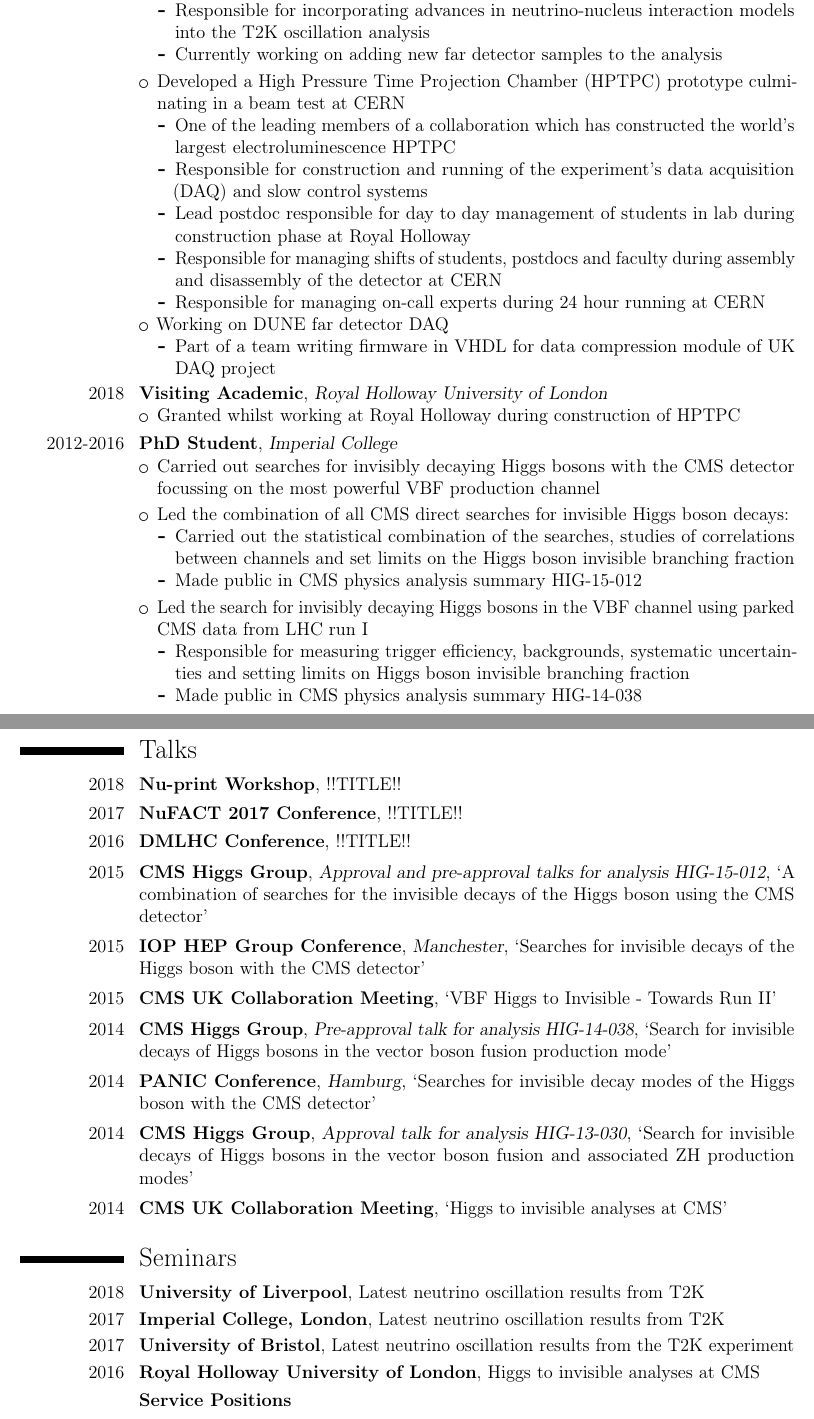
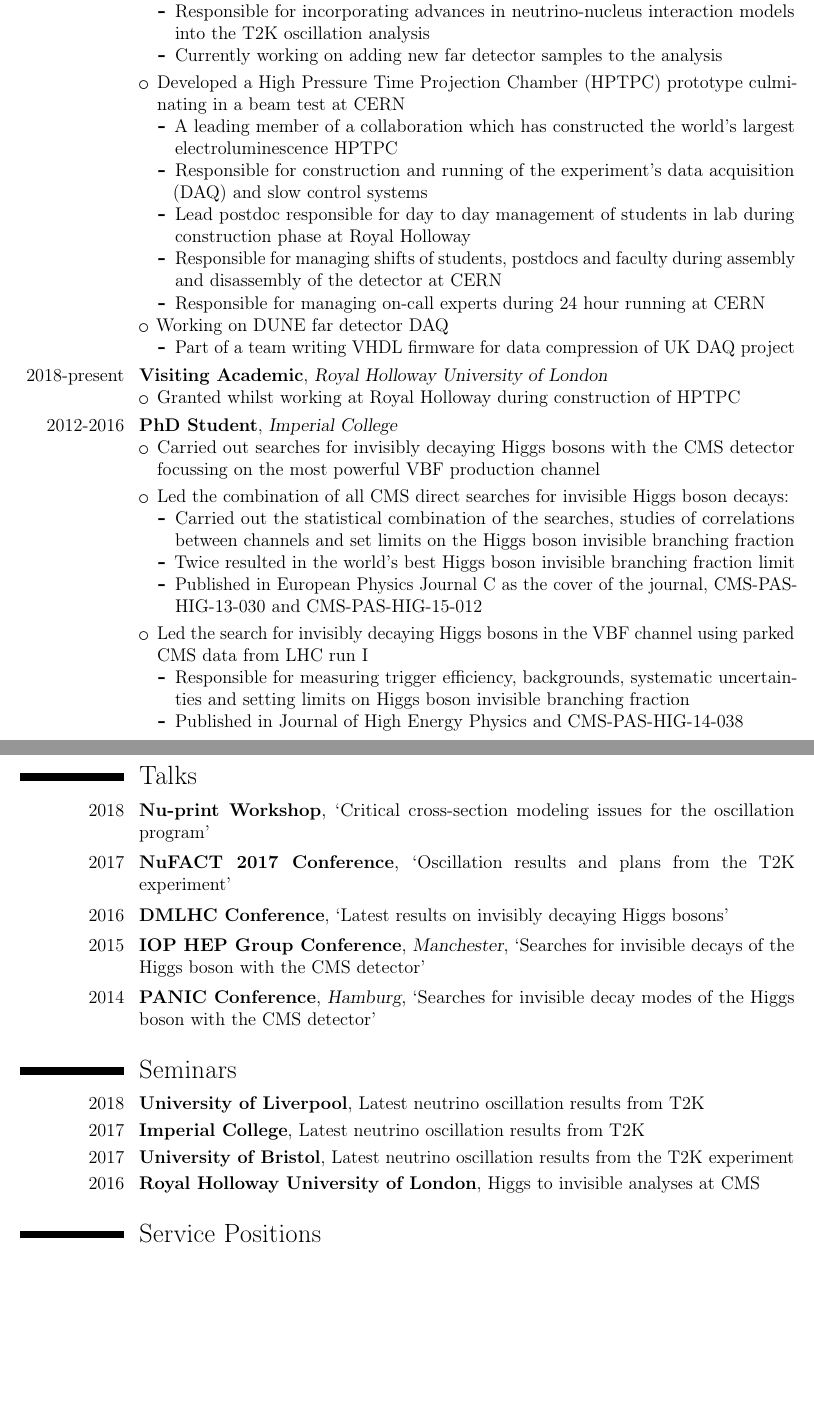
Before and after one commit to pjdunne/CV, a LaTeX CV (pdunneCV.tex): two parts of pages 1 and 5 of 6 before the commit and two parts of pages 1 and 5 of 5 after it, joined at a grey line, cut so that both start at the same text, the shorter picture padded with empty space. Compiled offline with pdfLaTeX.

Commit message:
incorporating Gavin's comments

```diff
--- a/pdunneCV.tex
+++ b/pdunneCV.tex
@@ -51,7 +52,7 @@
     \vspace{.1cm}
     \myitem Developed a High Pressure Time Projection Chamber (HPTPC) prototype culminating in a beam test at CERN
     \begin{itemize}
-      \myitem One of the leading members of a collaboration which has constructed the world's largest electroluminescence HPTPC
+      \myitem A leading member of a collaboration which has constructed the world's largest electroluminescence HPTPC
       \myitem Responsible for construction and running of the experiment's data acquisition (DAQ) and slow control systems
       \myitem Lead postdoc responsible for day to day management of students in lab during construction phase at Royal Holloway
       \myitem Responsible for managing shifts of students, postdocs and faculty during assembly and disassembly of the detector at CERN
@@ -59,11 +60,11 @@
     \end{itemize}
     \myitem Working on DUNE far detector DAQ
     \begin{itemize}
-      \myitem Part of a team writing firmware in VHDL for data compression module of UK DAQ project
+      \myitem Part of a team writing VHDL firmware for data compression of UK DAQ project
     \end{itemize}
   \end{itemize}
 }
-\cventry{2018}{Visiting Academic}{Royal Holloway University of London}{}{}{
+\cventry{2018-present}{Visiting Academic}{Royal Holloway University of London}{}{}{
   \begin{itemize}
     \myitem Granted whilst working at Royal Holloway during construction of HPTPC
   \end{itemize}
@@ -75,13 +76,14 @@
     \myitem Led the combination of all CMS direct searches for invisible Higgs boson decays:
     \begin{itemize}
       \myitem Carried out the statistical combination of the searches, studies of correlations between channels and set limits on the Higgs boson invisible branching fraction
-      \myitem Made public in CMS physics analysis summary HIG-15-012
+      \myitem Twice resulted in the world's best Higgs boson invisible branching fraction limit
+      \myitem Published in European Physics Journal C as the cover of the journal, CMS-PAS-HIG-13-030 and CMS-PAS-HIG-15-012
     \end{itemize}
     \vspace{.1cm}
     \myitem Led the search for invisibly decaying Higgs bosons in the VBF channel using parked CMS data from LHC run I
     \begin{itemize}
       \myitem Responsible for measuring trigger efficiency, backgrounds, systematic uncertainties and setting limits on Higgs boson invisible branching fraction
-      \myitem Made public in CMS physics analysis summary HIG-14-038
+      \myitem Published in Journal of High Energy Physics and CMS-PAS-HIG-14-038
     \end{itemize}
   \end{itemize}
 }
@@ -89,11 +91,11 @@
 \cventry{}{}{}{}{}{
   \begin{itemize}
     \vspace{.1cm}
-    \myitem One of the lead analysers in the search for invisibly decaying Higgs bosons in the VBF channel using prompt CMS data from LHC run I
+    \myitem One of the lead analysers in the world's first search for invisibly decaying Higgs bosons in the VBF channel using prompt CMS data from LHC run I
     \begin{itemize}
       \myitem Performed background estimation and systematic uncertainty studies and set limits on the Higgs boson invisible branching fraction
       \myitem Led the combination of this result with CMS searches in other channels, performing studies of correlations between the channels and limit setting
-      \myitem Made public in a paper selected for the cover of the European Physics Journal C and CMS physics analysis summary HIG-13-013
+      \myitem Published in European Physics Journal C as the cover of the journal, and CMS-PAS-HIG-13-013
     \end{itemize}
     \vspace{.1cm}
     \myitem Interpreted the results of these searches as limits on Higgs portal, two Higgs doublet and effective field theory dark matter models and studying data from LHC run II, published in Physical Review D
@@ -295,34 +297,32 @@
 \newpage
 \mysection{Talks}
 %!!ADD LOTS
-\cventry{2018}{Nu-print Workshop}{}{!!TITLE!!}{}{}
+\cventry{2018}{Nu-print Workshop}{}{`Critical cross-section modeling issues for the oscillation program'}{}{}
 \vspace{.05cm}
-\cventry{2017}{NuFACT 2017 Conference}{}{!!TITLE!!}{}{}
+\cventry{2017}{NuFACT 2017 Conference}{}{`Oscillation results and plans from the T2K experiment'}{}{}
 \vspace{.05cm}
-\cventry{2016}{DM\@LHC Conference}{}{!!TITLE!!}{}{}
+\cventry{2016}{DM\@LHC Conference}{}{`Latest results on invisibly decaying Higgs bosons'}{}{}
 \vspace{.05cm}
-\cventry{2015}{CMS Higgs Group}{Approval and pre-approval talks for analysis HIG-15-012}{`A combination of searches for the invisible decays of the Higgs boson using the CMS detector'}{}{}
-\vspace{.05cm}
+%\cventry{2015}{CMS Higgs Group}{Approval and pre-approval talks for analysis HIG-15-012}{`A combination of searches for the invisible decays of the Higgs boson using the CMS detector'}{}{}
+%\vspace{.05cm}
 \cventry{2015}{IOP HEP Group Conference}{Manchester}{`Searches for invisible decays of the Higgs boson with the CMS detector'}{}{}
 \vspace{.05cm}
-\cventry{2015}{CMS UK Collaboration Meeting}{}{`VBF Higgs to Invisible - Towards Run II'}{}{}
-\vspace{.05cm}
-\cventry{2014}{CMS Higgs Group}{Pre-approval talk for analysis HIG-14-038}{`Search for invisible decays of Higgs bosons in the vector boson fusion production mode'}{}{}
-\vspace{.05cm}
+%\cventry{2015}{CMS UK Collaboration Meeting}{}{`VBF Higgs to Invisible - Towards Run II'}{}{}
+%\vspace{.05cm}
+%\cventry{2014}{CMS Higgs Group}{Pre-approval talk for analysis HIG-14-038}{`Search for invisible decays of Higgs bosons in the vector boson fusion production mode'}{}{}
+%\vspace{.05cm}
 \cventry{2014}{PANIC Conference}{Hamburg}{`Searches for invisible decay modes of the Higgs boson with the CMS detector'}{}{}
 \vspace{.05cm}
-\cventry{2014}{CMS Higgs Group}{Approval talk for analysis HIG-13-030}{`Search for invisible decays of Higgs bosons in the vector boson fusion and associated ZH production modes'}{}{}
-\vspace{.05cm}
-\cventry{2014}{CMS UK Collaboration Meeting}{}{`Higgs to invisible analyses at CMS'}{}{}
-\vspace{.05cm}
+%\cventry{2014}{CMS Higgs Group}{Approval talk for analysis HIG-13-030}{`Search for invisible decays of Higgs bosons in the vector boson fusion and associated ZH production modes'}{}{}
+%\vspace{.05cm}
+%\cventry{2014}{CMS UK Collaboration Meeting}{}{`Higgs to invisible analyses at CMS'}{}{}
+%\vspace{.05cm}
 
 \mysection{Seminars}
 \cventry{2018}{University of Liverpool}{}{Latest neutrino oscillation results from T2K}{}{}
-\cventry{2017}{Imperial College, London}{}{Latest neutrino oscillation results from T2K}{}{}
+\cventry{2017}{Imperial College}{}{Latest neutrino oscillation results from T2K}{}{}
 \cventry{2017}{University of Bristol}{}{Latest neutrino oscillation results from the T2K experiment}{}{}
 \cventry{2016}{Royal Holloway University of London}{}{Higgs to invisible analyses at CMS}{}{}
 \vspace{.05cm}
 
-\cventry{}{Service Positions}{}{}{}{}
-\cventry{2018-present}{\textmd{Imperial College Physics Department Postdoctoral Committee representative for high energy physics group}}{}{}{}{}
-\cventry{2018-present}{\textmd{Seminar organiser for Imperial College high energy physics group}}{}{}{}{}
+\mysection{Service Positions}
```
Also changed, not shown: pdunnepublications.tex (added, +12 -0 lines), pdunneCV.pdf, pdunneCV.tex (13 more changed lines).
